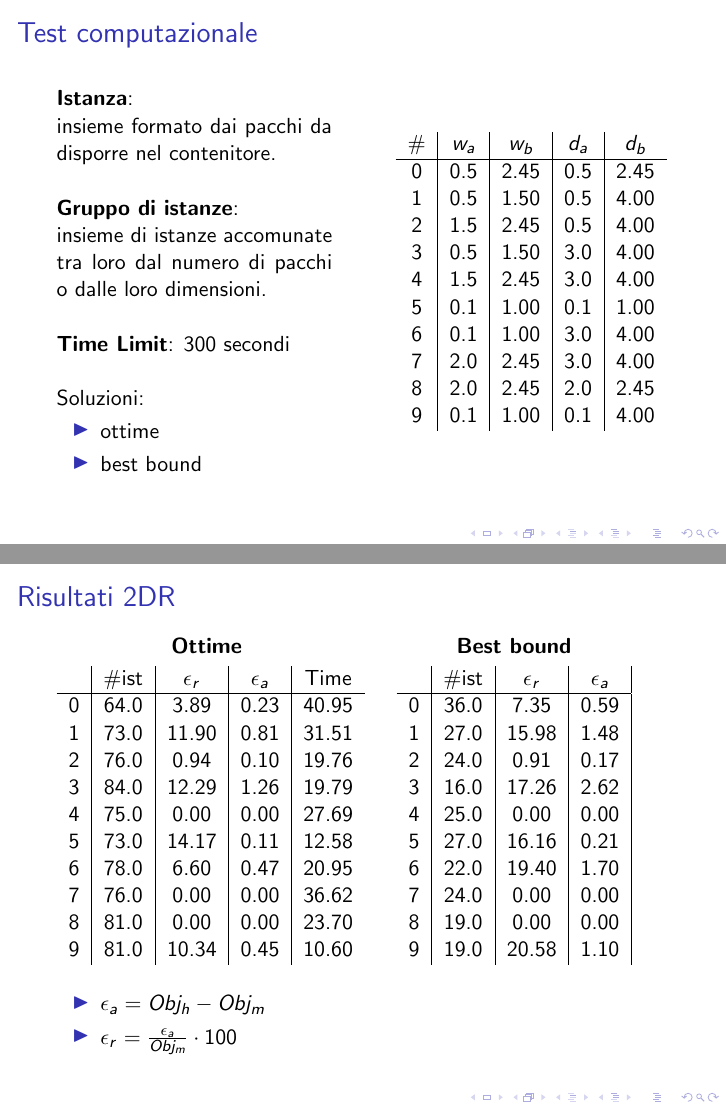
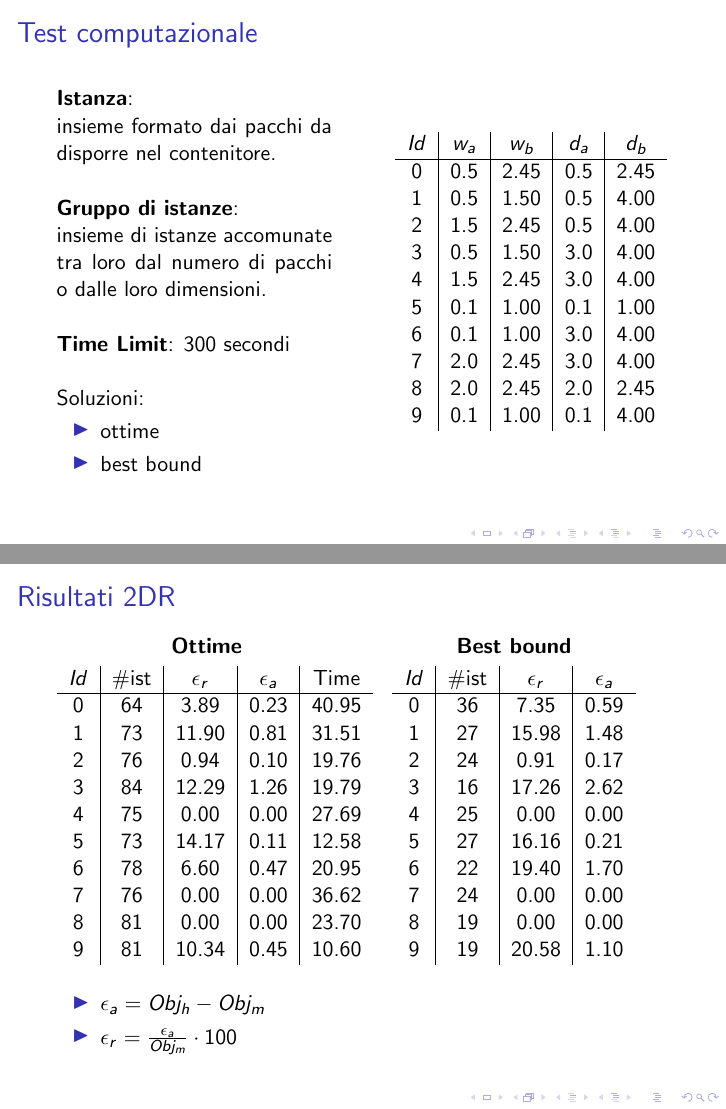
Before and after one commit to RossiDaniel/Presentazione, LaTeX slides (example.tex): pages 11 and 12 of 15, joined at a grey line. Compiled offline with pdfLaTeX; a LaTeX package or settings file that is missing is left out.

Commit message:
ritocchi finali

```diff
--- a/example.tex
+++ b/example.tex
@@ -198,7 +199,7 @@
 	\begin{minipage}[c]{0.45\textwidth}
 		\begin{center}
 			\begin{tabular}{c|c|c|c|c}
-				\# & $w_a$ & $w_b$ & $d_a$ & $d_b$ \\
+				$Id$ & $w_a$ & $w_b$ & $d_a$ & $d_b$ \\
 				\hline
 				0  & 0.5   & 2.45  & 0.5   & 2.45  \\
 				1  & 0.5   & 1.50  & 0.5   & 4.00  \\
@@ -222,18 +223,18 @@
 
 		\vspace{.5em}
 		\begin{tabular}{c|c|c|c|c}
-			{} & \#ist & $\epsilon_r$ & $\epsilon_a$ & Time  \\
+			$Id$ & \#ist & $\epsilon_r$ & $\epsilon_a$ & Time  \\
 			\hline
-			0  & 64.0  & 3.89         & 0.23         & 40.95 \\
-			1  & 73.0  & 11.90        & 0.81         & 31.51 \\
-			2  & 76.0  & 0.94         & 0.10         & 19.76 \\
-			3  & 84.0  & 12.29        & 1.26         & 19.79 \\
-			4  & 75.0  & 0.00         & 0.00         & 27.69 \\
-			5  & 73.0  & 14.17        & 0.11         & 12.58 \\
-			6  & 78.0  & 6.60         & 0.47         & 20.95 \\
-			7  & 76.0  & 0.00         & 0.00         & 36.62 \\
-			8  & 81.0  & 0.00         & 0.00         & 23.70 \\
-			9  & 81.0  & 10.34        & 0.45         & 10.60 \\
+			0  & 64  & 3.89         & 0.23         & 40.95 \\
+			1  & 73  & 11.90        & 0.81         & 31.51 \\
+			2  & 76  & 0.94         & 0.10         & 19.76 \\
+			3  & 84  & 12.29        & 1.26         & 19.79 \\
+			4  & 75  & 0.00         & 0.00         & 27.69 \\
+			5  & 73  & 14.17        & 0.11         & 12.58 \\
+			6  & 78  & 6.60         & 0.47         & 20.95 \\
+			7  & 76  & 0.00         & 0.00         & 36.62 \\
+			8  & 81  & 0.00         & 0.00         & 23.70 \\
+			9  & 81  & 10.34        & 0.45         & 10.60 \\
 		\end{tabular}
 	\end{minipage}
 	\begin{minipage}{0.49\textwidth}
@@ -241,19 +242,19 @@
 		\textbf{Best bound}
 
 		\vspace{.5em}
-		\begin{tabular}{c|c|c|c|c}
-			{} & \#ist & $\epsilon_r$ & $\epsilon_a$ \\
+		\begin{tabular}{c|c|c|c}
+			$Id$ & \#ist & $\epsilon_r$ & $\epsilon_a$ \\
 			\hline
-			0  & 36.0  & 7.35         & 0.59         \\
-			1  & 27.0  & 15.98        & 1.48         \\
-			2  & 24.0  & 0.91         & 0.17         \\
-			3  & 16.0  & 17.26        & 2.62         \\
-			4  & 25.0  & 0.00         & 0.00         \\
-			5  & 27.0  & 16.16        & 0.21         \\
-			6  & 22.0  & 19.40        & 1.70         \\
-			7  & 24.0  & 0.00         & 0.00         \\
-			8  & 19.0  & 0.00         & 0.00         \\
-			9  & 19.0  & 20.58        & 1.10         \\
+			0  & 36  & 7.35         & 0.59         \\
+			1  & 27  & 15.98        & 1.48         \\
+			2  & 24  & 0.91         & 0.17         \\
+			3  & 16  & 17.26        & 2.62         \\
+			4  & 25  & 0.00         & 0.00         \\
+			5  & 27  & 16.16        & 0.21         \\
+			6  & 22  & 19.40        & 1.70         \\
+			7  & 24  & 0.00         & 0.00         \\
+			8  & 19  & 0.00         & 0.00         \\
+			9  & 19  & 20.58        & 1.10         \\
 		\end{tabular}
 	\end{minipage}
 	\vspace{.5em}
```
Also changed, not shown: example.pdf, example.tex (21 more changed lines).
